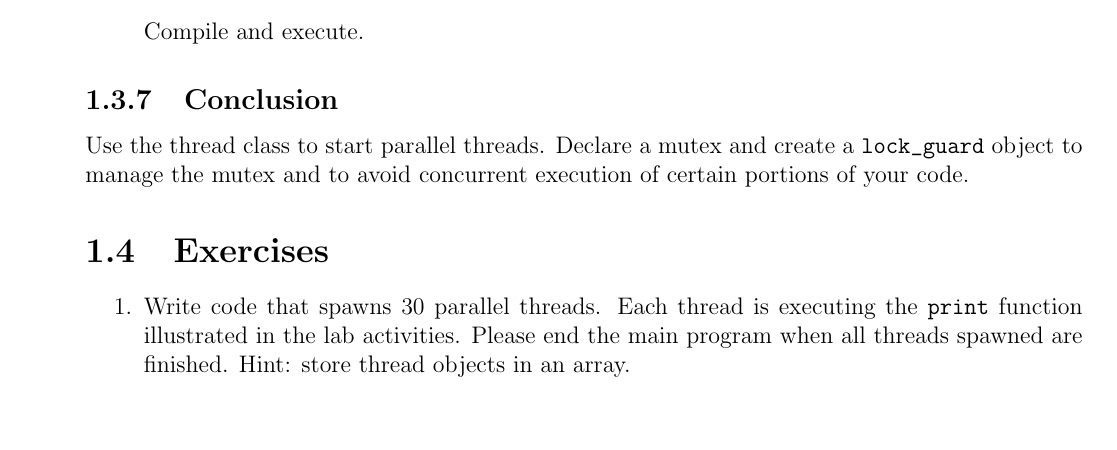
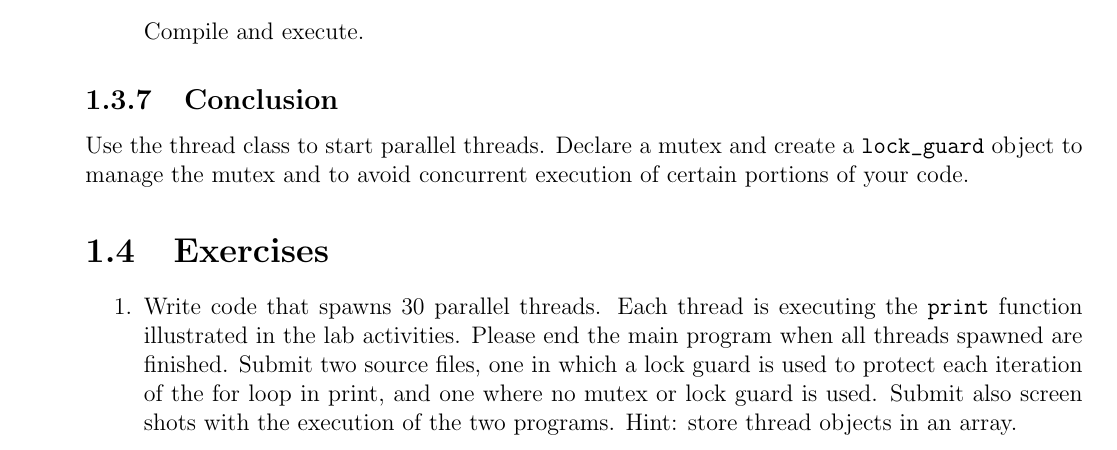
Before and after one commit to roben777/networks-lab, a LaTeX book (lab-manual-3780.tex): part of page 15 of 31, cut so that both start at the same text, the shorter picture padded with empty space. Compiled offline with pdfLaTeX.

Commit message:
revised Sect 1.4, Ex 1

```diff
--- a/lab-manual-3780.tex
+++ b/lab-manual-3780.tex
@@ -550,7 +550,7 @@ Students will write a C++ program that starts several threads. The program will
   \section{Exercises}
 
   \begin{enumerate}[label=\arabic*.]
-  \item Write code that spawns 30 parallel threads. Each thread is executing the \verb$print$ function illustrated in the lab activities. Please end the main program when all threads spawned are finished. Hint: store thread objects in an array.
+  \item Write code that spawns 30 parallel threads. Each thread is executing the \verb$print$ function illustrated in the lab activities. Please end the main program when all threads spawned are finished. Submit two source files, one in which a lock guard is used to protect each iteration of the for loop in print, and one where no mutex or lock guard is used. Submit also screen shots with the execution of the two programs. Hint: store thread objects in an array.
   \end{enumerate}
 
 
```
